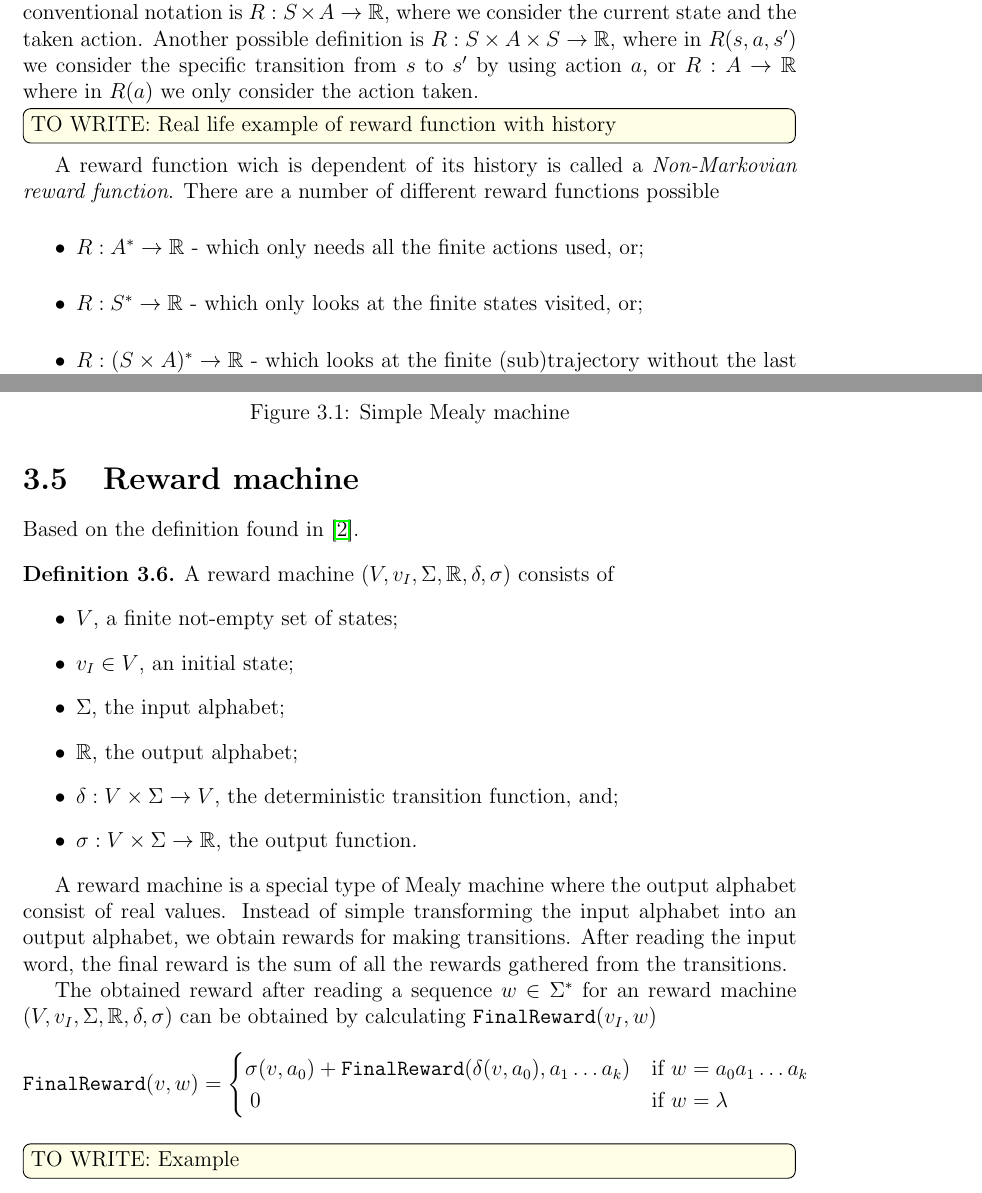
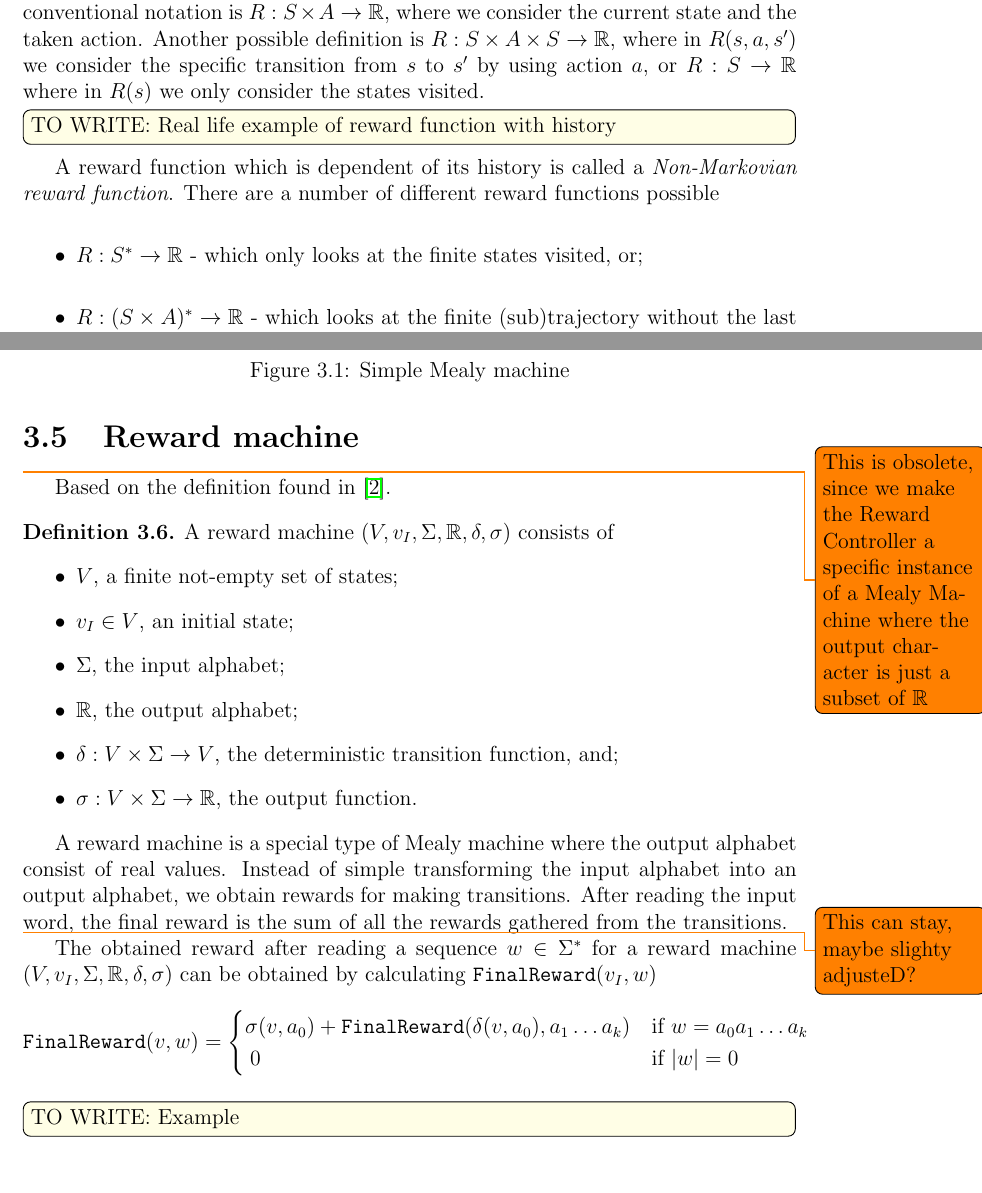
Before and after one commit to srnapls/history-rewards-for-pomdps, a LaTeX thesis (thesis.tex, which reads sections/definitions.tex): two parts of pages 7 and 9 of 20, joined at a grey line, cut so that both start at the same text. Compiled offline with pdfLaTeX.

Commit message:
some changes
Fixed some of Nils' remarks

```diff
--- a/sections/definitions.tex
+++ b/sections/definitions.tex
@@ -23,13 +23,12 @@ We can extend MDPs with a \textit{reward function} $R$ which assign a reward - u
 
 \towrite{Intuitive explanation for reward function - including cost function, including a real-world example}
 
-Let us look at \textit{Markovian reward functions}, which can determine a reward based on the current state, action and obtained state, independent of its history. The most conventional notation is $R:S\times A\to \mathbb{R}$, where we consider the current state and the taken action. Another possible definition is $R:S\times A\times S\to\mathbb{R}$, where  in $R(s,a,s')$ we consider the specific transition from $s$ to $s'$ by using action $a$, or $R:A\to\mathbb{R}$ where in $R(a)$ we only consider the action taken.
+Let us look at \textit{Markovian reward functions}, which can determine a reward based on the current state, action and obtained state, independent of its history. The most conventional notation is $R:S\times A\to \mathbb{R}$, where we consider the current state and the taken action. Another possible definition is $R:S\times A\times S\to\mathbb{R}$, where  in $R(s,a,s')$ we consider the specific transition from $s$ to $s'$ by using action $a$, or $R:S\to\mathbb{R}$ where in $R(s)$ we only consider the states visited.
 
 \towrite{Real life example of reward function with history}
 
-A reward function wich is dependent of its history is called a \textit{Non-Markovian reward function}. There are a number of different reward functions possible
+A reward function which is dependent of its history is called a \textit{Non-Markovian reward function}. There are a number of different reward functions possible
 \begin{itemize}
-	\item $R:A^*\to\mathbb{R}$ - which only needs all the finite actions used, or;
 	\item $R:S^*\to\mathbb{R}$ - which only looks at the finite states visited, or;
 	\item $R:(S\times A)^*\to\mathbb{R}$ - which looks at the finite (sub)trajectory without the last state, or;
 	\item $R:(S\times A)^*\times S\to \mathbb{R}$ - which looks at the finite (sub)trajectory.
@@ -117,6 +116,7 @@ Based on the definition as presented in \cite{p:mealy}.
 \end{figure}
 
 \section{Reward machine}
+\todo{This is obsolete, since we make the Reward Controller a specific instance of a Mealy Machine where the output character is just a subset of $\mathbb{R}$}
 Based on the definition found in \cite{p:jirp}.
 \begin{definition}
 	A reward machine $(V,v_I,\Sigma,\mathbb{R},\delta,\sigma)$ consists of
@@ -131,12 +131,13 @@ Based on the definition found in \cite{p:jirp}.
 \end{definition}
 A reward machine is a special type of Mealy machine where the output alphabet consist of real values. Instead of simple transforming the input alphabet into an output alphabet, we obtain rewards for making transitions. After reading the input word, the final reward is the sum of all the rewards gathered from the transitions.
 
-The obtained reward after reading a sequence $w\in\Sigma^*$ for an reward machine $(V,v_I,\Sigma,\mathbb{R},\delta,\sigma)$ can be obtained by calculating $\code{FinalReward}(v_I,w)$
+\todo{This can stay, maybe slighty adjusteD?}
+The obtained reward after reading a sequence $w\in\Sigma^*$ for a reward machine $(V,v_I,\Sigma,\mathbb{R},\delta,\sigma)$ can be obtained by calculating $\code{FinalReward}(v_I,w)$
 \begin{equation*}
 	\code{FinalReward}(v, w) =
 \begin{cases}
 	\sigma(v,a_0) + \code{FinalReward}(\delta(v,a_0),a_1\dots a_k) & \text{if }w=a_0 a_1 \dots a_k \\
-	\: 0 & \text{if } w=\lambda
+	\: 0 & \text{if } |w|=0
 \end{cases}
 \end{equation*}
 \towrite{Example}
--- a/thesis.tex
+++ b/thesis.tex
@@ -29,7 +29,7 @@
 %             ||               %
 %             \/               %
 
-\def\thesistitle{Solving set length history-based rewards for POMDPs}
+\def\thesistitle{History-based Rewards for POMDPs}
 \def\thesissubtitle{-}
 \def\thesisauthorfirst{Serena}
 \def\thesisauthorsecond{Rietbergen}
```
Also changed, not shown: sections/reward-machine.tex (+0 -1 lines), sections/rfsc.tex (+1 -1 lines), sections/definitions.tex (2 more changed lines).
